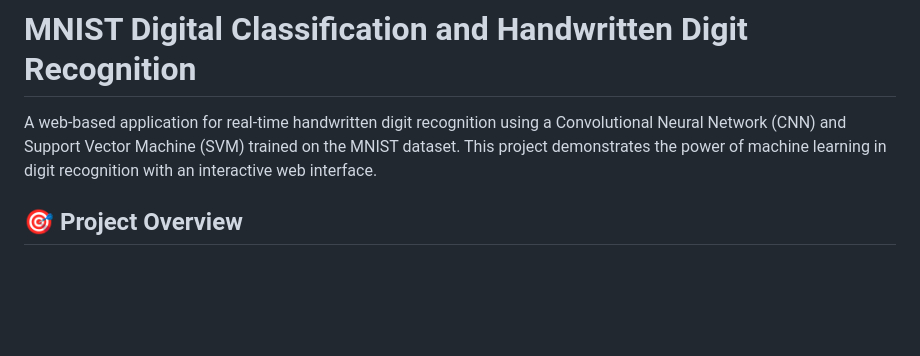
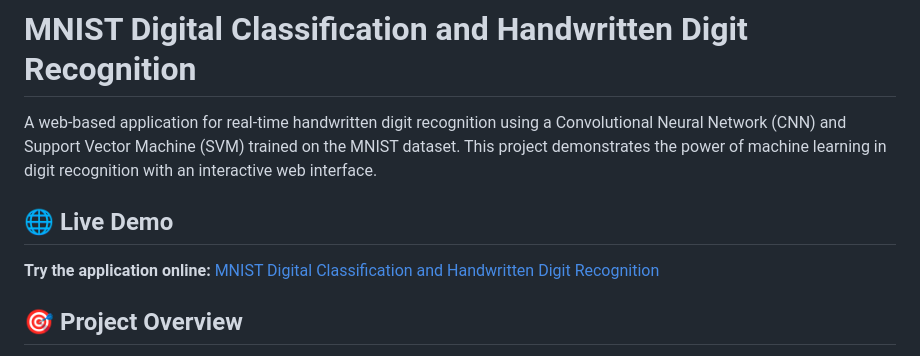
Before and after one commit to VinayKumar939/MNIST-Digital-Classification-and-Handwritten-Digit-Recognition, a Markdown page: README.md, the part around the change. Rendered like a GitHub page; blank space fills up the shorter version.

```diff
--- a/README.md
+++ b/README.md
@@ -1,6 +1,10 @@
 # MNIST Digital Classification and Handwritten Digit Recognition
 
 A web-based application for real-time handwritten digit recognition using a Convolutional Neural Network (CNN) and Support Vector Machine (SVM) trained on the MNIST dataset. This project demonstrates the power of machine learning in digit recognition with an interactive web interface.
+
+## 🌐 Live Demo
+
+**Try the application online:** [MNIST Digital Classification and Handwritten Digit Recognition](https://vinaykumar939.github.io/MNIST-Digital-Classification-and-Handwritten-Digit-Recognition/)
 
 ## 🎯 Project Overview
 
```
